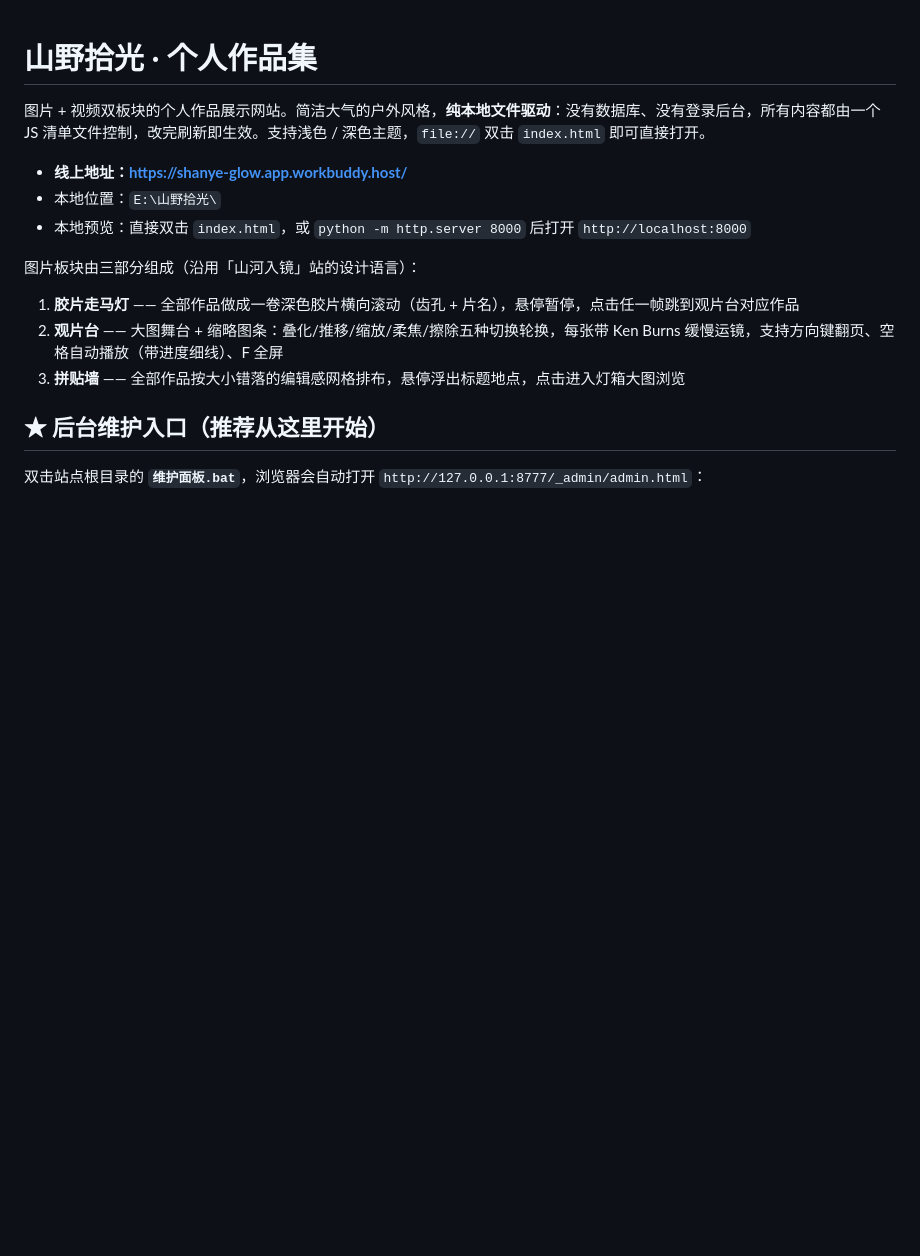
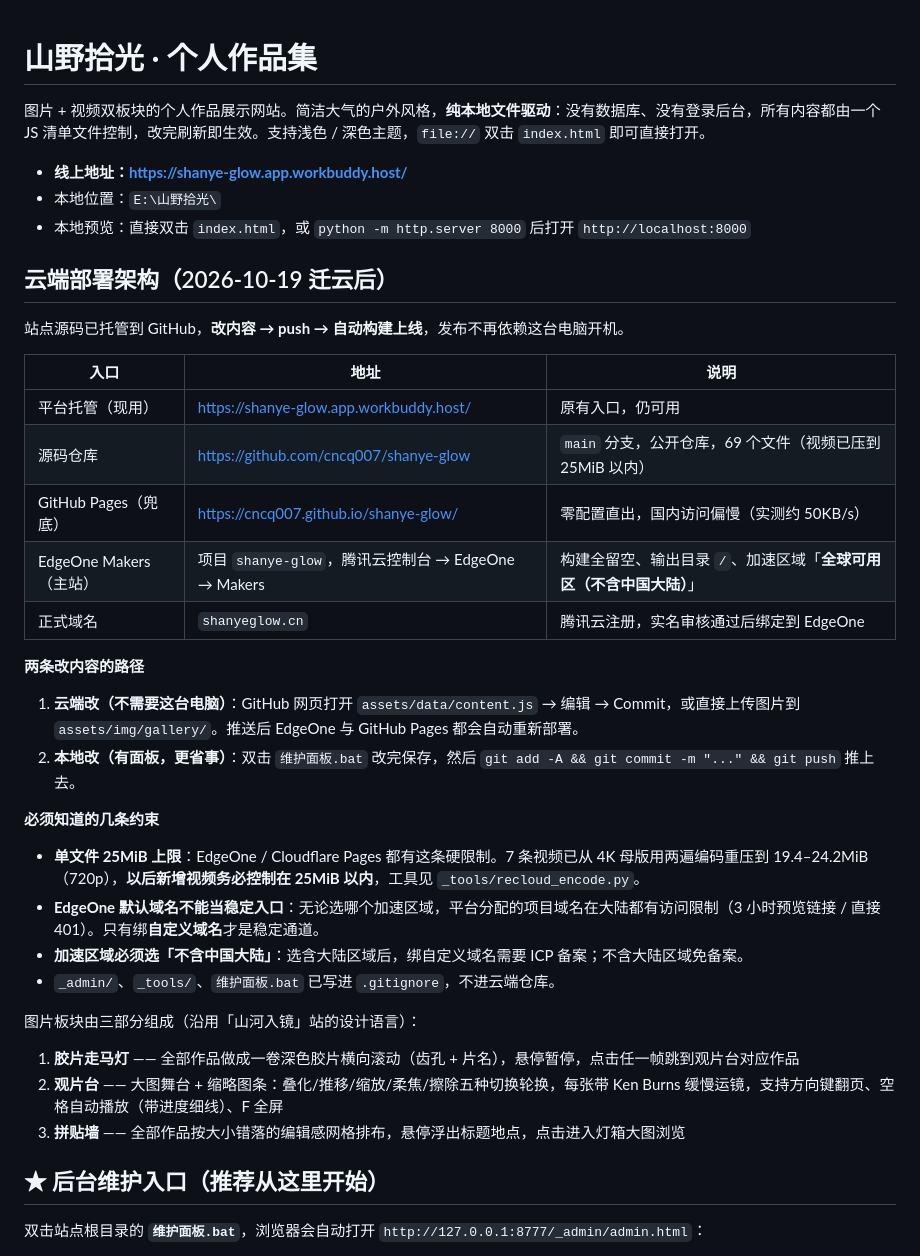
Before and after one commit to cncq007/shanye-glow, a Markdown page: README.md, the part around the change. Rendered like a GitHub page; blank space fills up the shorter version.

Commit message:
docs: 补充云端部署架构与两条改内容路径

```diff
--- a/README.md
+++ b/README.md
@@ -5,6 +5,30 @@
 - **线上地址：<https://shanye-glow.app.workbuddy.host/>**
 - 本地位置：`E:\山野拾光\`
 - 本地预览：直接双击 `index.html`，或 `python -m http.server 8000` 后打开 `http://localhost:8000`
+
+## 云端部署架构（2026-10-19 迁云后）
+
+站点源码已托管到 GitHub，**改内容 → push → 自动构建上线**，发布不再依赖这台电脑开机。
+
+| 入口 | 地址 | 说明 |
+|---|---|---|
+| 平台托管（现用） | <https://shanye-glow.app.workbuddy.host/> | 原有入口，仍可用 |
+| 源码仓库 | <https://github.com/cncq007/shanye-glow> | `main` 分支，公开仓库，69 个文件（视频已压到 25MiB 以内） |
+| GitHub Pages（兜底） | <https://cncq007.github.io/shanye-glow/> | 零配置直出，国内访问偏慢（实测约 50KB/s） |
+| EdgeOne Makers（主站） | 项目 `shanye-glow`，腾讯云控制台 → EdgeOne → Makers | 构建全留空、输出目录 `/`、加速区域「**全球可用区（不含中国大陆）**」 |
+| 正式域名 | `shanyeglow.cn` | 腾讯云注册，实名审核通过后绑定到 EdgeOne |
+
+**两条改内容的路径**
+
+1. **云端改（不需要这台电脑）**：GitHub 网页打开 `assets/data/content.js` → 编辑 → Commit，或直接上传图片到 `assets/img/gallery/`。推送后 EdgeOne 与 GitHub Pages 都会自动重新部署。
+2. **本地改（有面板，更省事）**：双击 `维护面板.bat` 改完保存，然后 `git add -A && git commit -m "..." && git push` 推上去。
+
+**必须知道的几条约束**
+
+- **单文件 25MiB 上限**：EdgeOne / Cloudflare Pages 都有这条硬限制。7 条视频已从 4K 母版用两遍编码重压到 19.4–24.2MiB（720p），**以后新增视频务必控制在 25MiB 以内**，工具见 `_tools/recloud_encode.py`。
+- **EdgeOne 默认域名不能当稳定入口**：无论选哪个加速区域，平台分配的项目域名在大陆都有访问限制（3 小时预览链接 / 直接 401）。只有绑**自定义域名**才是稳定通道。
+- **加速区域必须选「不含中国大陆」**：选含大陆区域后，绑自定义域名需要 ICP 备案；不含大陆区域免备案。
+- `_admin/`、`_tools/`、`维护面板.bat` 已写进 `.gitignore`，不进云端仓库。
 
 图片板块由三部分组成（沿用「山河入镜」站的设计语言）：
 
```
